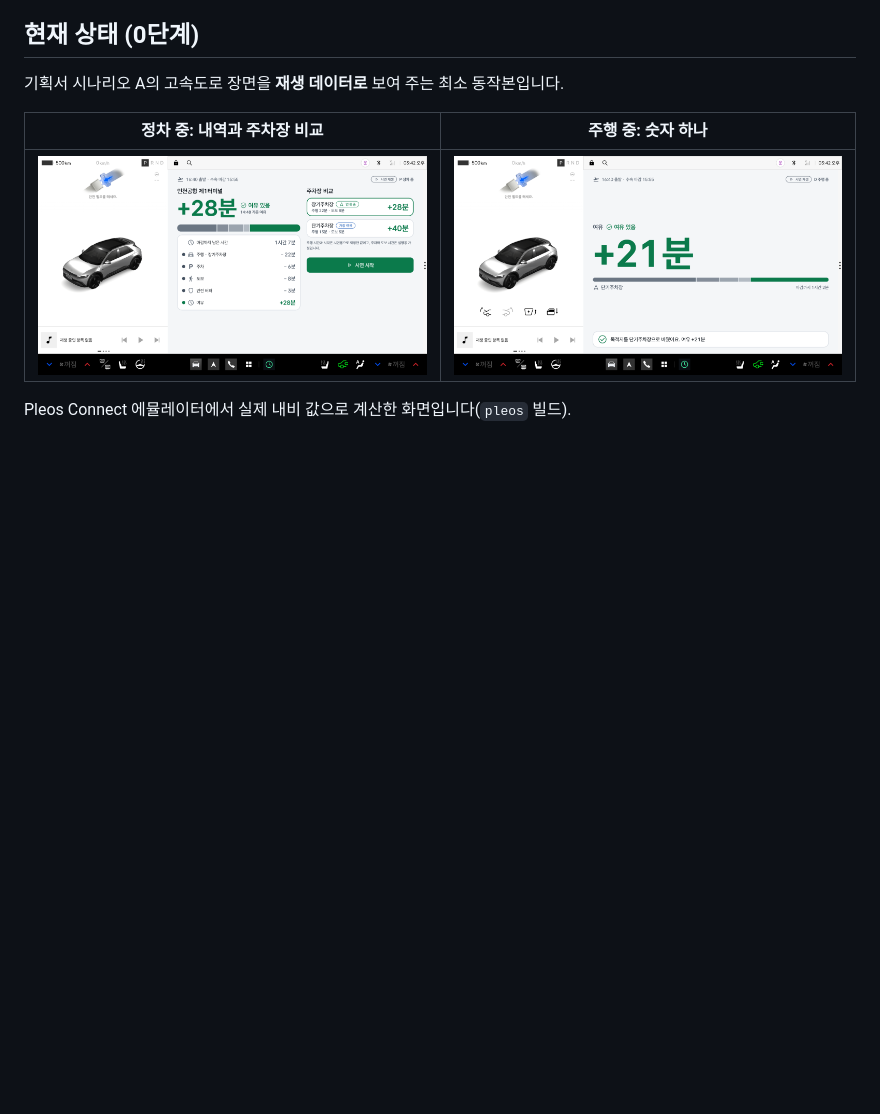
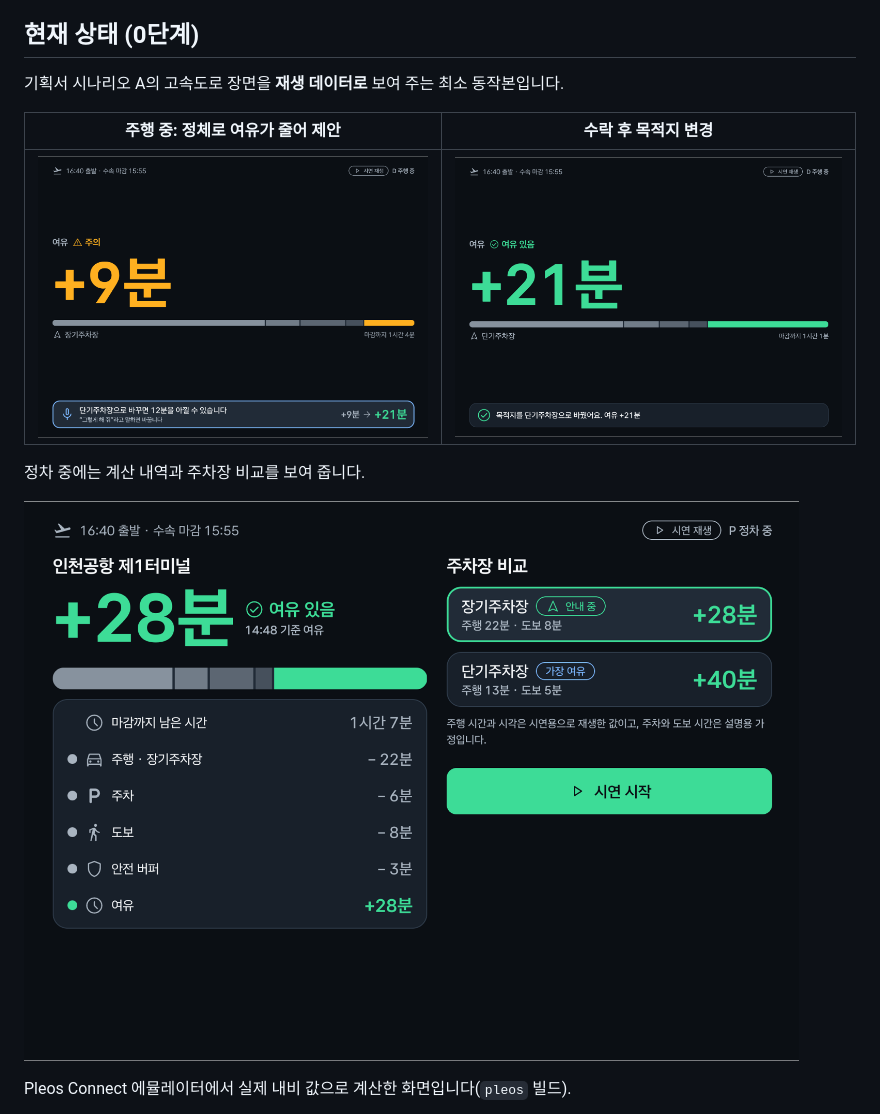
Before and after one commit to hyunolike/ontime, a Markdown page: README.md, the part around the change. GitHub-like rendering; pictures changed too: docs/screenshots/1-parked.png, docs/screenshots/2-driving.png, docs/screenshots/5-proposal.png (added); blank space fills up the shorter version.

```diff
--- a/README.md
+++ b/README.md
@@ -8,9 +8,13 @@
 
 기획서 시나리오 A의 고속도로 장면을 **재생 데이터로** 보여 주는 최소 동작본입니다.
 
-| 정차 중: 내역과 주차장 비교 | 주행 중: 숫자 하나 |
+| 주행 중: 정체로 여유가 줄어 제안 | 수락 후 목적지 변경 |
 |---|---|
-| ![정차 화면](docs/screenshots/1-parked.png) | ![주행 화면](docs/screenshots/2-driving.png) |
+| ![제안 화면](docs/screenshots/5-proposal.png) | ![주행 화면](docs/screenshots/2-driving.png) |
+
+정차 중에는 계산 내역과 주차장 비교를 보여 줍니다.
+
+![정차 화면](docs/screenshots/1-parked.png)
 
 Pleos Connect 에뮬레이터에서 실제 내비 값으로 계산한 화면입니다(`pleos` 빌드).
 
```
Also changed, not shown: docs/design-system.md (+1 -1 lines), 4 other files.
